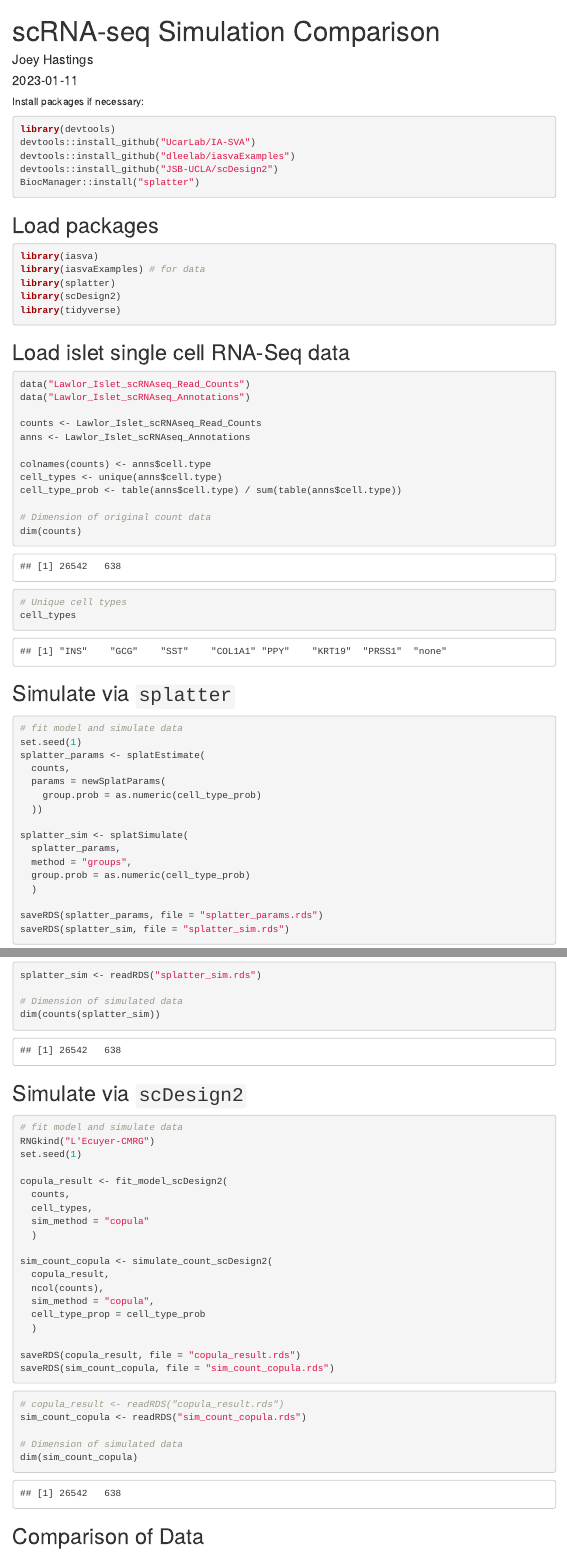
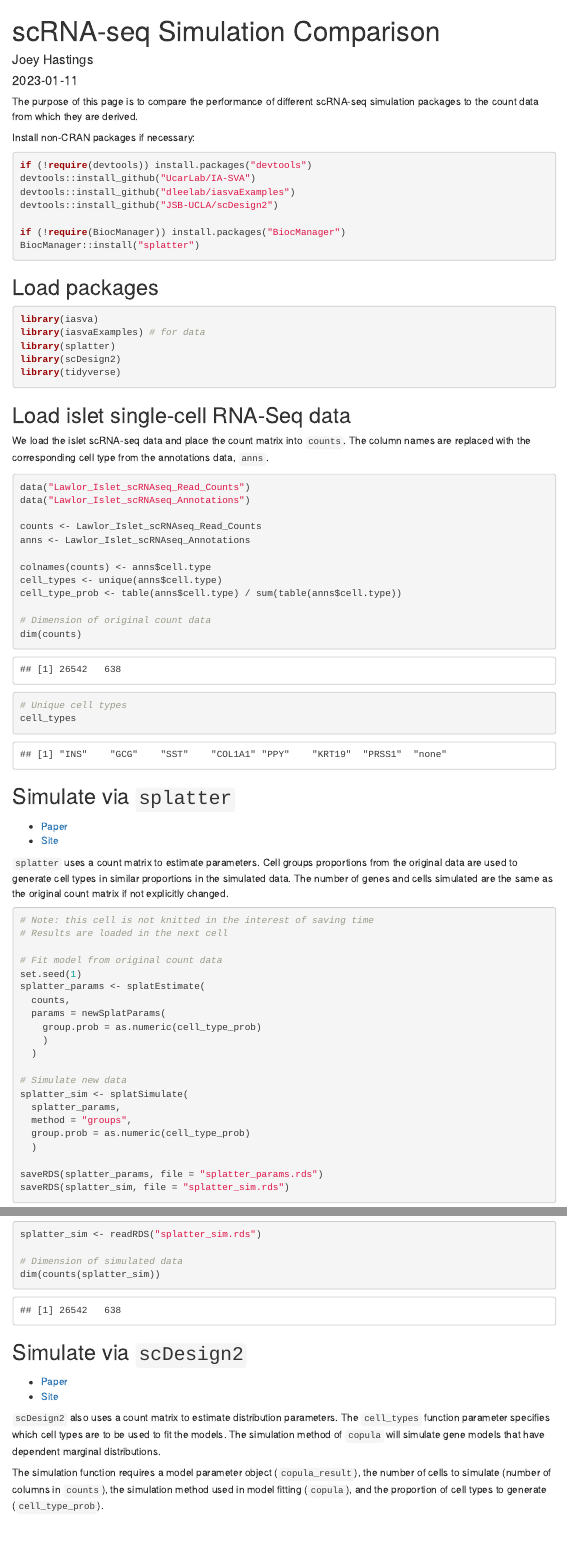
Before and after one commit to jwhastings/scProject, an R Markdown document (simulation/scRNAseq_simulation_comparison.Rmd): the page in a window 1100 px wide, from its top, and a second part further down, joined at a grey line. The pictures show the output file simulation/scRNAseq_simulation_comparison.html that the author committed with the source, opened offline; menus at the side of the page are left out.

Commit message:
Add text blurbs explaining code

````diff
--- a/simulation/scRNAseq_simulation_comparison.Rmd
+++ b/simulation/scRNAseq_simulation_comparison.Rmd
@@ -12,17 +12,22 @@ output:
 knitr::opts_chunk$set(echo = TRUE, fig.align = "center")
 ```
 
-Install packages if necessary:
+The purpose of this page is to compare the performance of different scRNA-seq simulation packages to the count data from which they are derived.
+
+Install non-CRAN packages if necessary:
 
 ```{r install_packages, eval = FALSE}
-library(devtools)
+if (!require(devtools)) install.packages("devtools")
 devtools::install_github("UcarLab/IA-SVA")
 devtools::install_github("dleelab/iasvaExamples")
 devtools::install_github("JSB-UCLA/scDesign2")
+
+if (!require(BiocManager)) install.packages("BiocManager")
 BiocManager::install("splatter")
 ```
 
 ## Load packages
+
 ```{r load_packages, message = FALSE}
 library(iasva)
 library(iasvaExamples) # for data
@@ -31,7 +36,10 @@ library(scDesign2)
 library(tidyverse)
 ```
 
-## Load islet single cell RNA-Seq data
+## Load islet single-cell RNA-Seq data
+
+We load the islet scRNA-seq data and place the count matrix into `counts`. The column names are replaced with the corresponding cell type from the annotations data, `anns`.
+
 ```{r load_data}
 data("Lawlor_Islet_scRNAseq_Read_Counts")
 data("Lawlor_Islet_scRNAseq_Annotations")
@@ -51,15 +59,26 @@ cell_types
 ```
 
 ## Simulate via `splatter`
+
+* [Paper](https://doi.org/10.1186/s13059-017-1305-0)
+* [Site](https://bioconductor.org/packages/release/bioc/html/splatter.html)
+
+`splatter` uses a count matrix to estimate parameters. Cell groups proportions from the original data are used to generate cell types in similar proportions in the simulated data. The number of genes and cells simulated are the same as the original count matrix if not explicitly changed.
+
 ```{r splatter_simulation, eval = FALSE}
-# fit model and simulate data
+# Note: this cell is not knitted in the interest of saving time
+# Results are loaded in the next cell
+
+# Fit model from original count data
 set.seed(1)
 splatter_params <- splatEstimate(
   counts,
   params = newSplatParams(
     group.prob = as.numeric(cell_type_prob)
-  ))
+    )
+  )
 
+# Simulate new data
 splatter_sim <- splatSimulate(
   splatter_params,
   method = "groups",
@@ -83,5 +102,12 @@ dim(counts(splatter_sim))
 ```
 
 ## Simulate via `scDesign2`
+
+* [Paper](https://doi.org/10.1186/s13059-021-02367-2)
+* [Site](https://github.com/JSB-UCLA/scDesign2)
+
+`scDesign2` also uses a count matrix to estimate distribution parameters. The `cell_types` function parameter specifies which cell types are to be used to fit the models. The simulation method of `copula` will simulate gene models that have dependent marginal distributions.
+
+The simulation function requires a model parameter object (`copula_result`), the number of cells to simulate (number of columns in `counts`), the simulation method used in model fitting (`copula`), and the proportion of cell types to generate (`cell_type_prob`).
+
 ```{r scdesign2_simulation, eval = FALSE}
-# fit model and simulate data
````
Also changed, not shown: simulation/scRNAseq_simulation_comparison.html, simulation/scRNAseq_simulation_comparison.Rmd (8 more changed lines).
